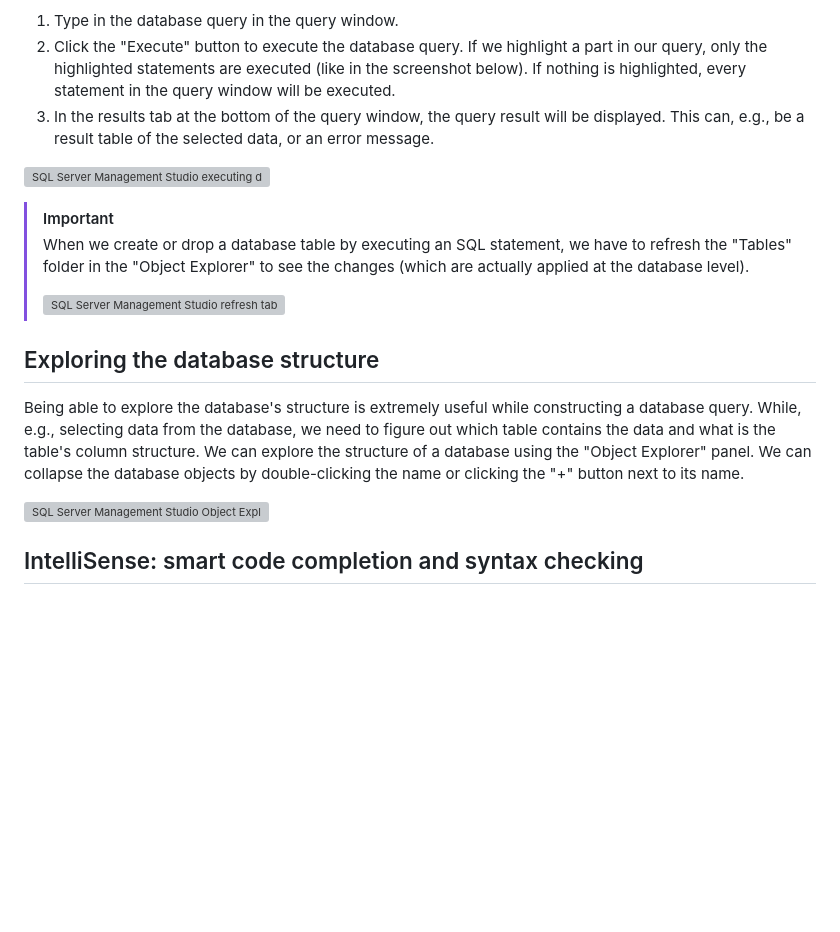
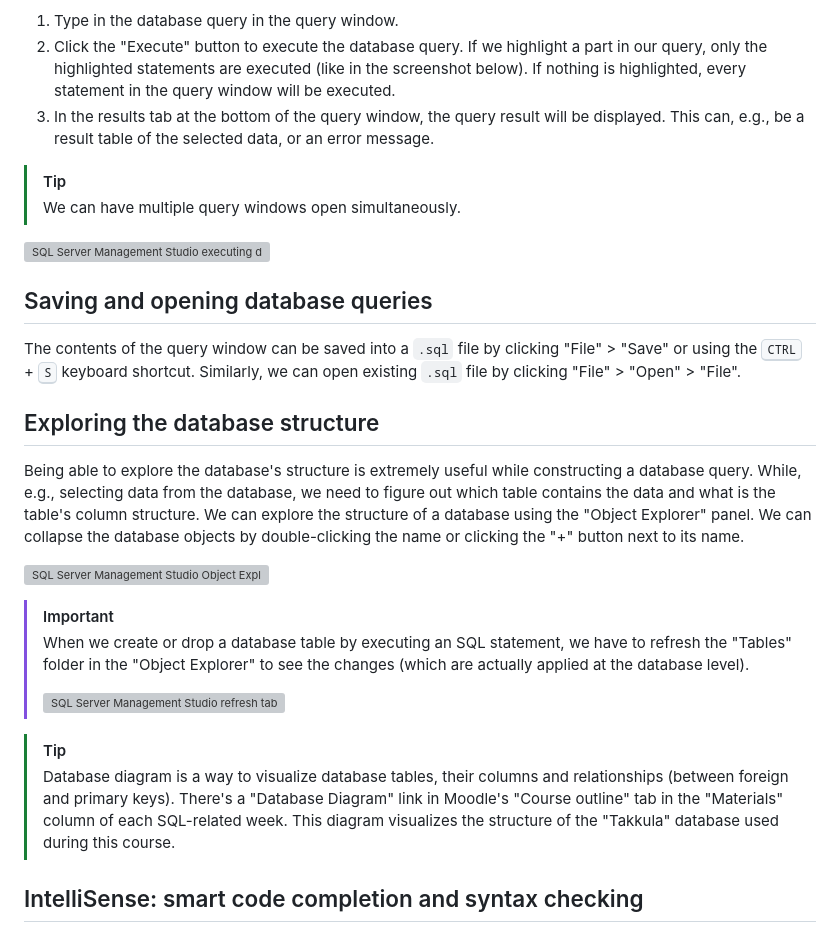
Before and after one commit to Kaltsoon/data-management-and-databases, a Markdown page: materials/sql-server/sql-server-management-studio.md, the part around the change. Drawn GitHub-style; blank space fills up the shorter version; grey boxes are pictures that could not be loaded.

Commit message:
sql server management studio instructions

```diff
--- a/materials/sql-server/sql-server-management-studio.md
+++ b/materials/sql-server/sql-server-management-studio.md
@@ -31,18 +31,28 @@ We can execute database queries in the following way:
 2. Click the "Execute" button to execute the database query. If we highlight a part in our query, only the highlighted statements are executed (like in the screenshot below). If nothing is highlighted, every statement in the query window will be executed.
 3. In the results tab at the bottom of the query window, the query result will be displayed. This can, e.g., be a result table of the selected data, or an error message.
 
+> [!TIP]
+> We can have multiple query windows open simultaneously.
+
 ![SQL Server Management Studio executing database query](./assets/ssms-execute-query.png)
+
+## Saving and opening database queries
+
+The contents of the query window can be saved into a `.sql` file by clicking "File" > "Save" or using the <kbd>CTRL</kbd> + <kbd>S</kbd> keyboard shortcut. Similarly, we can open existing `.sql` file by clicking "File" > "Open" > "File".
+
+## Exploring the database structure
+
+Being able to explore the database's structure is extremely useful while constructing a database query. While, e.g., selecting data from the database, we need to figure out which table contains the data and what is the table's column structure. We can explore the structure of a database using the "Object Explorer" panel. We can collapse the database objects by double-clicking the name or clicking the "+" button next to its name.
+
+![SQL Server Management Studio Object Explorer](./assets/ssms-database-structure.png)
 
 > [!IMPORTANT]
 > When we create or drop a database table by executing an SQL statement, we have to refresh the "Tables" folder in the "Object Explorer" to see the changes (which are actually applied at the database level).
 >
 > ![SQL Server Management Studio refresh tables](./assets/ssms-refresh-tables.png)
 
-## Exploring the database structure
-
-Being able to explore the database's structure is extremely useful while constructing a database query. While, e.g., selecting data from the database, we need to figure out which table contains the data and what is the table's column structure. We can explore the structure of a database using the "Object Explorer" panel. We can collapse the database objects by double-clicking the name or clicking the "+" button next to its name.
-
-![SQL Server Management Studio Object Explorer](./assets/ssms-database-structure.png)
+> [!TIP]
+> Database diagram is a way to visualize database tables, their columns and relationships (between foreign and primary keys). There's a "Database Diagram" link in Moodle's "Course outline" tab in the "Materials" column of each SQL-related week. This diagram visualizes the structure of the "Takkula" database used during this course.
 
 ## IntelliSense: smart code completion and syntax checking
 
```
